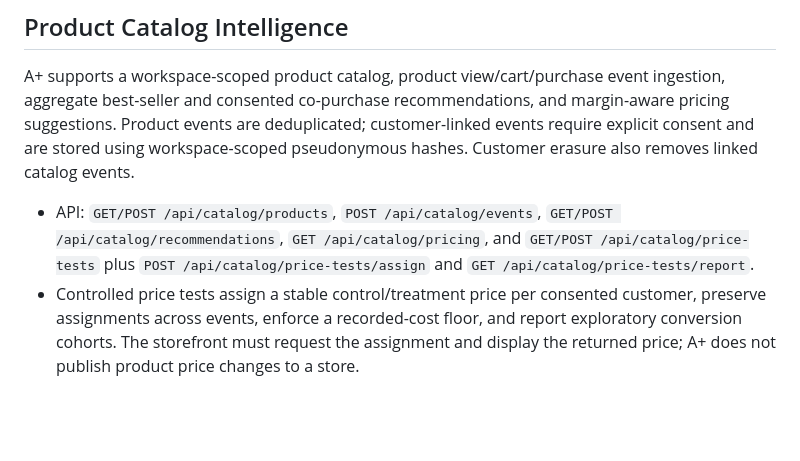
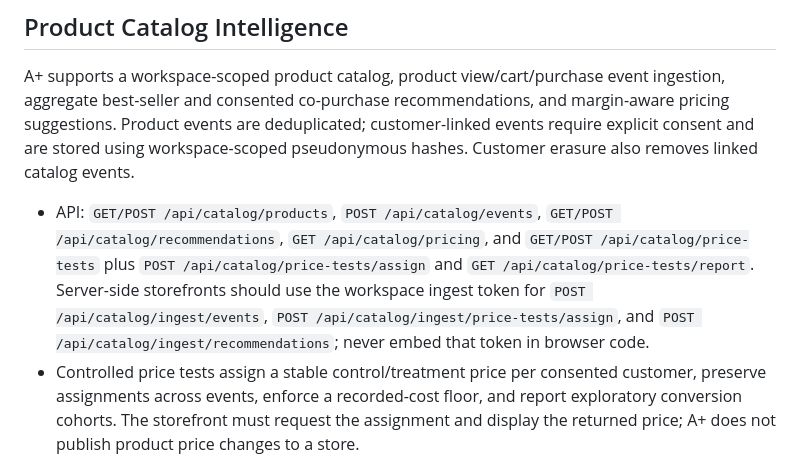
Before and after one commit to Rjdclink/A-, a Markdown page: README.md, the part around the change. GitHub-like rendering; blank space fills up the shorter version.

Commit message:
Document secure storefront catalog ingestion endpoints

```diff
--- a/README.md
+++ b/README.md
@@ -27,7 +27,7 @@ The overview dashboard includes a workspace-scoped Growth Agent that ranks evide
 
 A+ supports a workspace-scoped product catalog, product view/cart/purchase event ingestion, aggregate best-seller and consented co-purchase recommendations, and margin-aware pricing suggestions. Product events are deduplicated; customer-linked events require explicit consent and are stored using workspace-scoped pseudonymous hashes. Customer erasure also removes linked catalog events.
 
-- API: `GET/POST /api/catalog/products`, `POST /api/catalog/events`, `GET/POST /api/catalog/recommendations`, `GET /api/catalog/pricing`, and `GET/POST /api/catalog/price-tests` plus `POST /api/catalog/price-tests/assign` and `GET /api/catalog/price-tests/report`.
+- API: `GET/POST /api/catalog/products`, `POST /api/catalog/events`, `GET/POST /api/catalog/recommendations`, `GET /api/catalog/pricing`, and `GET/POST /api/catalog/price-tests` plus `POST /api/catalog/price-tests/assign` and `GET /api/catalog/price-tests/report`. Server-side storefronts should use the workspace ingest token for `POST /api/catalog/ingest/events`, `POST /api/catalog/ingest/price-tests/assign`, and `POST /api/catalog/ingest/recommendations`; never embed that token in browser code.
 - Controlled price tests assign a stable control/treatment price per consented customer, preserve assignments across events, enforce a recorded-cost floor, and report exploratory conversion cohorts. The storefront must request the assignment and display the returned price; A+ does not publish product price changes to a store.
 - Pricing suggestions use merchant-supplied unit costs, recorded product events, and a default 30% gross-margin review threshold. They never change live prices or inventory.
 - Recommendations depend on catalog and event data being supplied or integrated. Automatic storefront catalog sync, real-time price changes, and external campaign publishing are not claimed.
```
